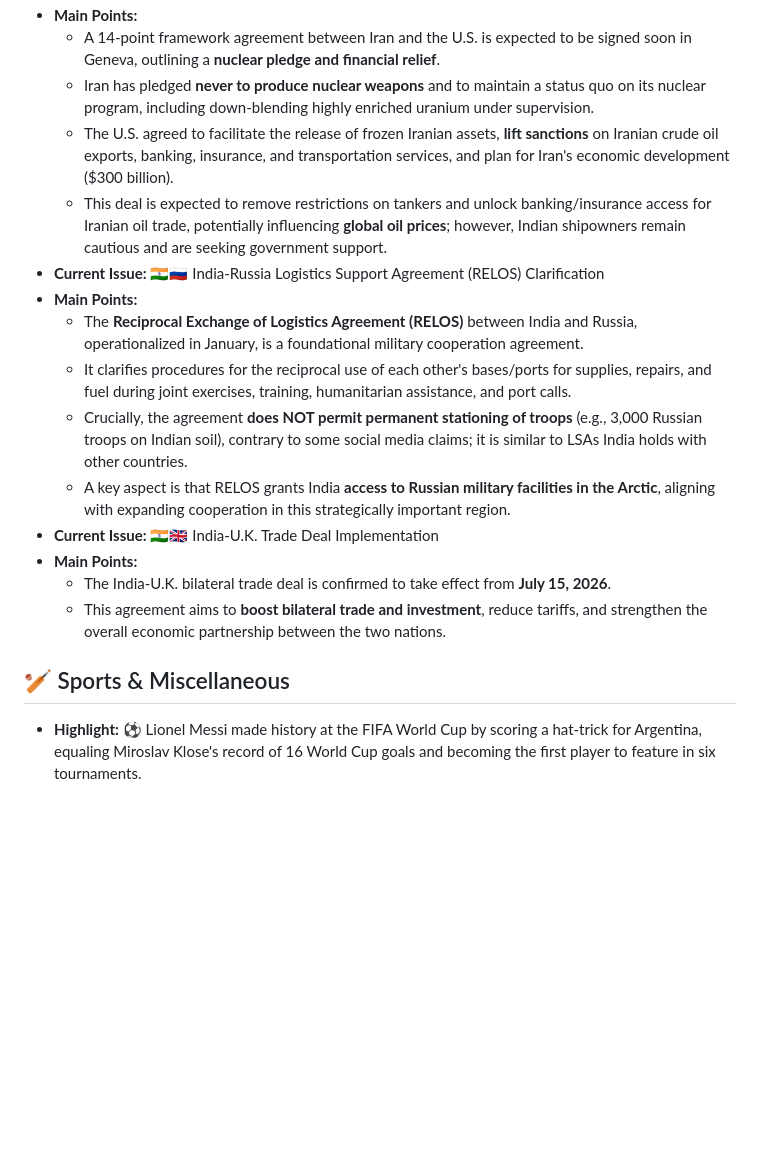
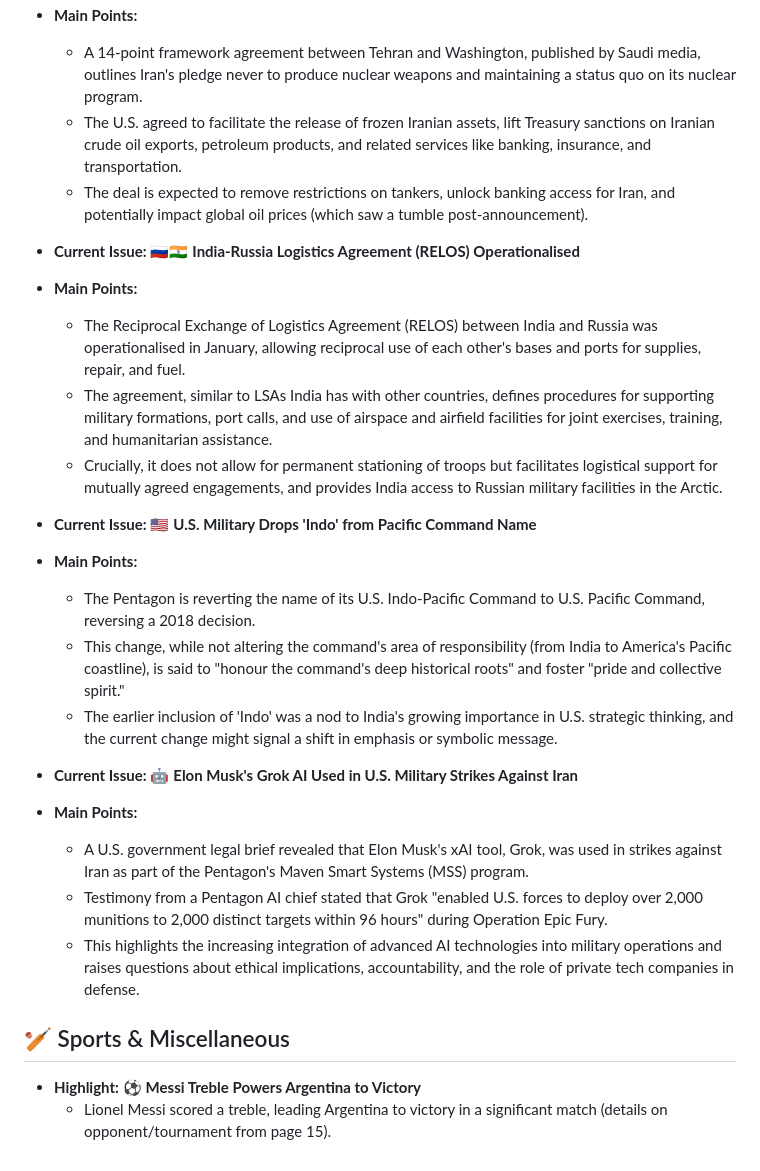
Before and after one commit to aryansonothiya/upscprep, a Markdown page: content.md, the part around one of its changes. Rendered like a GitHub page; blank space fills up the shorter version.

```diff
--- a/content.md
+++ b/content.md
@@ -47,18 +87,27 @@
 *   **Main Points:**
-    *   A 14-point framework agreement between Iran and the U.S. is expected to be signed soon in Geneva, outlining a **nuclear pledge and financial relief**.
-    *   Iran has pledged **never to produce nuclear weapons** and to maintain a status quo on its nuclear program, including down-blending highly enriched uranium under supervision.
-    *   The U.S. agreed to facilitate the release of frozen Iranian assets, **lift sanctions** on Iranian crude oil exports, banking, insurance, and transportation services, and plan for Iran's economic development ($300 billion).
-    *   This deal is expected to remove restrictions on tankers and unlock banking/insurance access for Iranian oil trade, potentially influencing **global oil prices**; however, Indian shipowners remain cautious and are seeking government support.
-*   **Current Issue:** 🇮🇳🇷🇺 India-Russia Logistics Support Agreement (RELOS) Clarification
+    *   A 14-point framework agreement between Tehran and Washington, published by Saudi media, outlines Iran's pledge never to produce nuclear weapons and maintaining a status quo on its nuclear program.
+    *   The U.S. agreed to facilitate the release of frozen Iranian assets, lift Treasury sanctions on Iranian crude oil exports, petroleum products, and related services like banking, insurance, and transportation.
+    *   The deal is expected to remove restrictions on tankers, unlock banking access for Iran, and potentially impact global oil prices (which saw a tumble post-announcement).
+
+*   **Current Issue:** 🇷🇺🇮🇳 **India-Russia Logistics Agreement (RELOS) Operationalised**
 *   **Main Points:**
-    *   The **Reciprocal Exchange of Logistics Agreement (RELOS)** between India and Russia, operationalized in January, is a foundational military cooperation agreement.
-    *   It clarifies procedures for the reciprocal use of each other's bases/ports for supplies, repairs, and fuel during joint exercises, training, humanitarian assistance, and port calls.
-    *   Crucially, the agreement **does NOT permit permanent stationing of troops** (e.g., 3,000 Russian troops on Indian soil), contrary to some social media claims; it is similar to LSAs India holds with other countries.
-    *   A key aspect is that RELOS grants India **access to Russian military facilities in the Arctic**, aligning with expanding cooperation in this strategically important region.
-*   **Current Issue:** 🇮🇳🇬🇧 India-U.K. Trade Deal Implementation
+    *   The Reciprocal Exchange of Logistics Agreement (RELOS) between India and Russia was operationalised in January, allowing reciprocal use of each other's bases and ports for supplies, repair, and fuel.
+    *   The agreement, similar to LSAs India has with other countries, defines procedures for supporting military formations, port calls, and use of airspace and airfield facilities for joint exercises, training, and humanitarian assistance.
+    *   Crucially, it does not allow for permanent stationing of troops but facilitates logistical support for mutually agreed engagements, and provides India access to Russian military facilities in the Arctic.
+
+*   **Current Issue:** 🇺🇸 **U.S. Military Drops 'Indo' from Pacific Command Name**
 *   **Main Points:**
-    *   The India-U.K. bilateral trade deal is confirmed to take effect from **July 15, 2026**.
-    *   This agreement aims to **boost bilateral trade and investment**, reduce tariffs, and strengthen the overall economic partnership between the two nations.
+    *   The Pentagon is reverting the name of its U.S. Indo-Pacific Command to U.S. Pacific Command, reversing a 2018 decision.
+    *   This change, while not altering the command's area of responsibility (from India to America's Pacific coastline), is said to "honour the command's deep historical roots" and foster "pride and collective spirit."
+    *   The earlier inclusion of 'Indo' was a nod to India's growing importance in U.S. strategic thinking, and the current change might signal a shift in emphasis or symbolic message.
+
+*   **Current Issue:** 🤖 **Elon Musk's Grok AI Used in U.S. Military Strikes Against Iran**
+*   **Main Points:**
+    *   A U.S. government legal brief revealed that Elon Musk's xAI tool, Grok, was used in strikes against Iran as part of the Pentagon's Maven Smart Systems (MSS) program.
+    *   Testimony from a Pentagon AI chief stated that Grok "enabled U.S. forces to deploy over 2,000 munitions to 2,000 distinct targets within 96 hours" during Operation Epic Fury.
+    *   This highlights the increasing integration of advanced AI technologies into military operations and raises questions about ethical implications, accountability, and the role of private tech companies in defense.
 
 ## 🏏 Sports & Miscellaneous
-*   **Highlight:** ⚽️ Lionel Messi made history at the FIFA World Cup by scoring a hat-trick for Argentina, equaling Miroslav Klose's record of 16 World Cup goals and becoming the first player to feature in six tournaments.
+
+*   **Highlight:** ⚽ **Messi Treble Powers Argentina to Victory**
+    *   Lionel Messi scored a treble, leading Argentina to victory in a significant match (details on opponent/tournament from page 15).
```
Also changed, not shown: other parts of content.md (+71 -31 lines).
